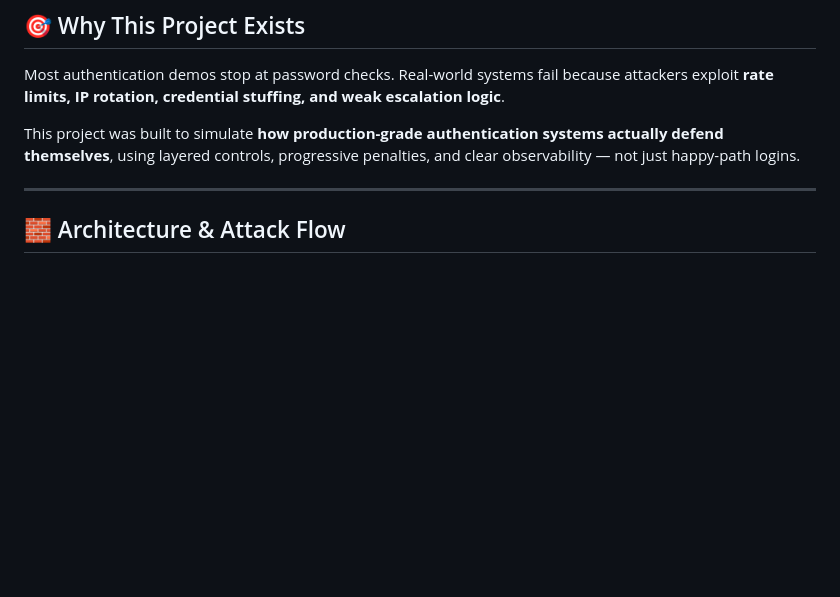
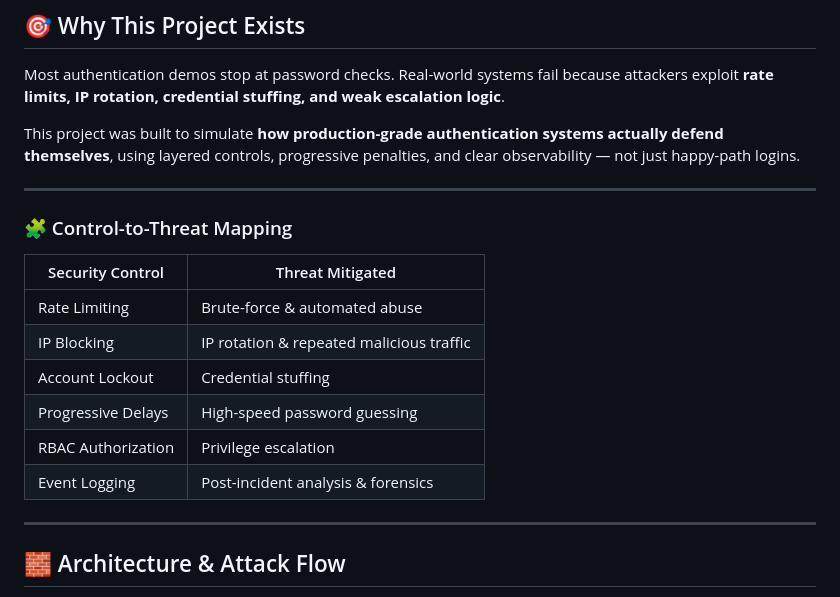
Before and after one commit to 25-THEBEaST-25/secure-auth-monitor, a Markdown page: README.md, the part around the change. Rendered like a GitHub page; blank space fills up the shorter version.

```diff
--- a/README.md
+++ b/README.md
@@ -63,6 +63,19 @@ credential stuffing, and weak escalation logic**.
 This project was built to simulate **how production-grade authentication systems
 actually defend themselves**, using layered controls, progressive penalties,
 and clear observability — not just happy-path logins.
+
+---
+
+### 🧩 Control-to-Threat Mapping
+
+| Security Control        | Threat Mitigated                         |
+|-------------------------|------------------------------------------|
+| Rate Limiting           | Brute-force & automated abuse            |
+| IP Blocking             | IP rotation & repeated malicious traffic |
+| Account Lockout         | Credential stuffing                      |
+| Progressive Delays      | High-speed password guessing             |
+| RBAC Authorization      | Privilege escalation                     |
+| Event Logging           | Post-incident analysis & forensics       |
 
 ---
 
```
